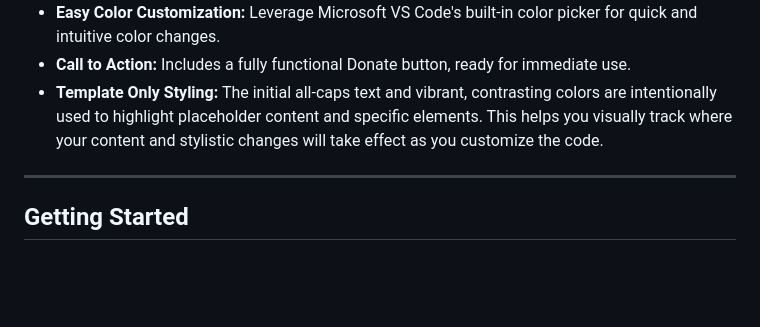
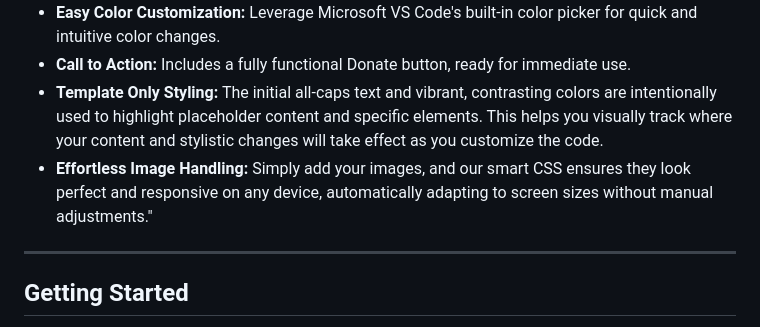
Before and after one commit to Spencer4444FSWD/Webpage-Template, a Markdown page: my-website-template/README.md, the part around the change. Rendered like a GitHub page; blank space fills up the shorter version.

Commit message:
Update README.md
Commits added as changes come along. This webpage template is a work in progress.

```diff
--- a/my-website-template/README.md
+++ b/my-website-template/README.md
@@ -11,6 +11,7 @@ This README provides essential information to help you get started with and cust
 * **Easy Color Customization:** Leverage Microsoft VS Code's built-in color picker for quick and intuitive color changes.
 * **Call to Action:** Includes a fully functional Donate button, ready for immediate use.
 * **Template Only Styling:** The initial all-caps text and vibrant, contrasting colors are intentionally used to highlight placeholder content and specific elements. This helps you visually track where your content and stylistic changes will take effect as you customize the code.
+* **Effortless Image Handling:** Simply add your images, and our smart CSS ensures they look perfect and responsive on any device, automatically adapting to screen sizes without manual adjustments."
 
 ---
 
```
